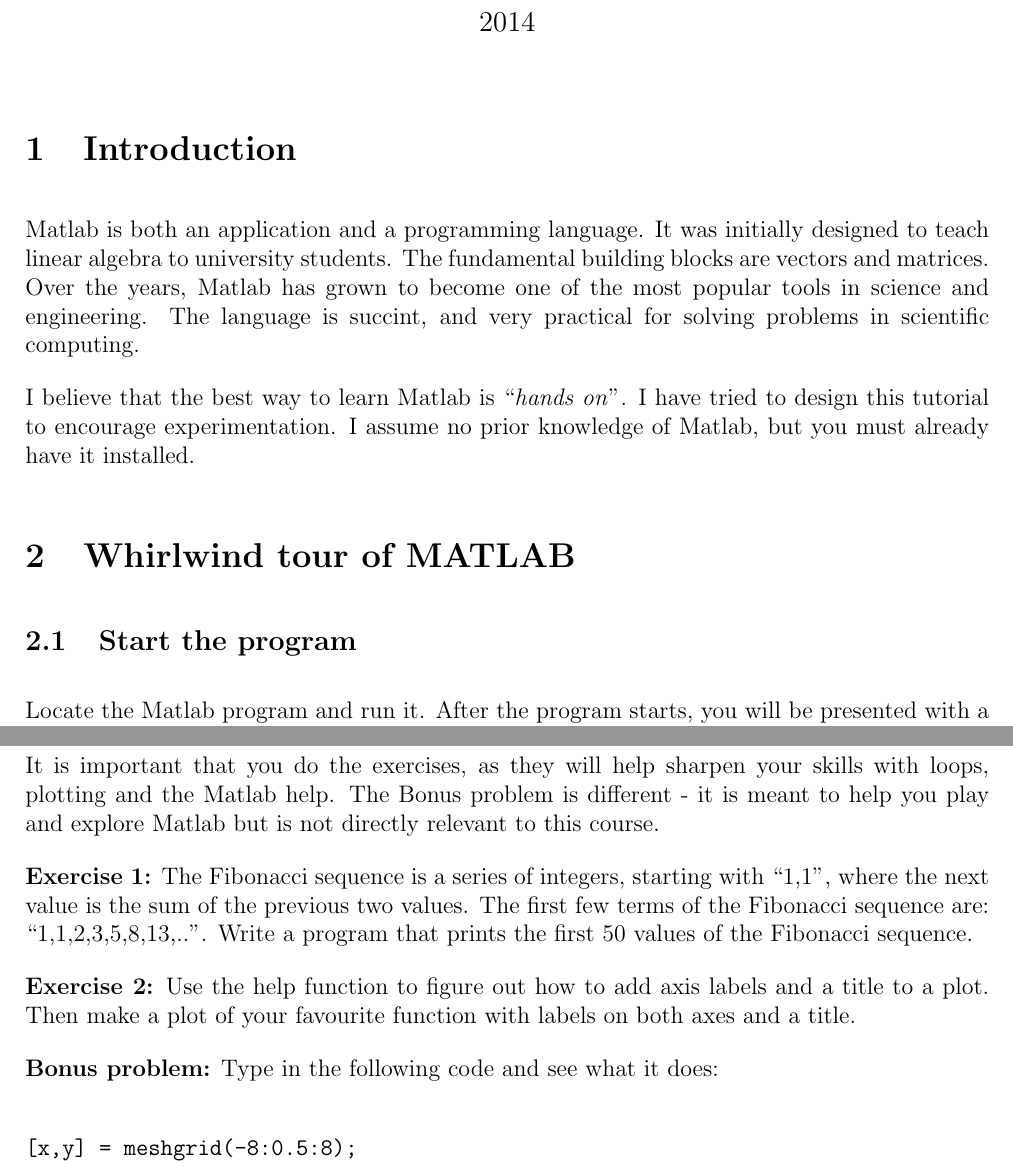
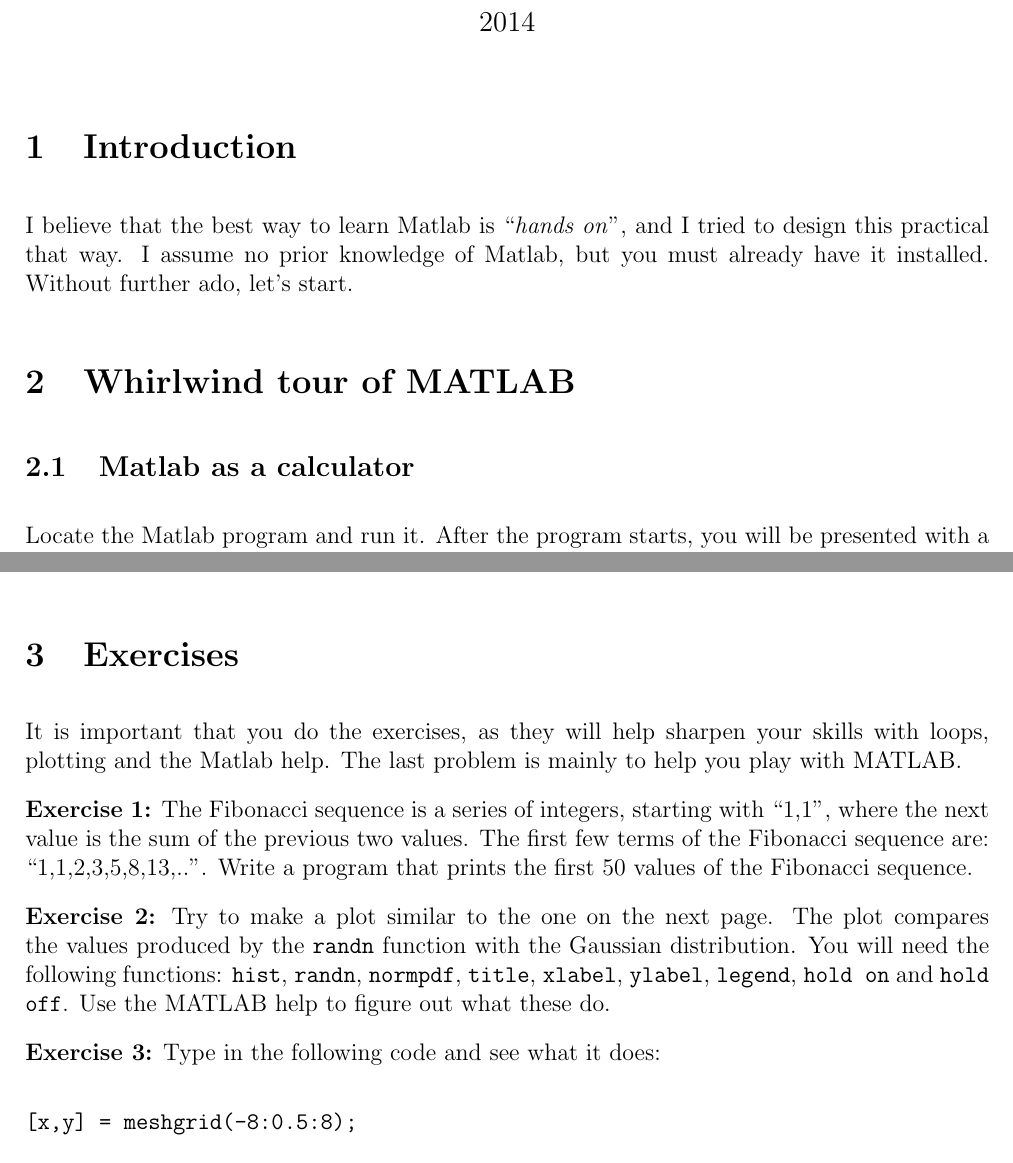
Before and after one commit to PraveenPacifier/matlab, a LaTeX document (Lecture_1/Practical_1.tex): two parts of pages 1 and 10 of 10 before the commit and two parts of pages 1 and 9 of 10 after it, joined at a grey line, cut so that both start at the same text. Compiled offline with pdfLaTeX.

Commit message:
Update Practical 1.

```diff
--- a/Lecture_1/Practical_1.tex
+++ b/Lecture_1/Practical_1.tex
@@ -4,6 +4,7 @@
 %
 % Document settings
 %
+\usepackage{graphicx}          % Allows embedding of most image files.
 \usepackage[a4paper]{geometry} % Geometry package for A4 paper.
 \geometry{verbose,tmargin=2cm,rmargin=2cm,lmargin=2cm} % Set margins.
 
@@ -33,20 +34,14 @@
 
 \section{Introduction}
 
-Matlab is both an application and a programming language. It was initially designed to
-teach linear algebra to university students. The fundamental building blocks are vectors
-and matrices. Over the years, Matlab has grown to become one of the most popular tools
-in science and engineering. The language is succint, and very practical for solving
-problems in scientific computing.
-
-I believe that the best way to learn Matlab is ``\textit{hands on}''. I have tried to
-design this tutorial to encourage experimentation. I assume no prior knowledge of
-Matlab, but you must already have it installed.
+I believe that the best way to learn Matlab is ``\textit{hands on}'', and I tried to
+design this practical that way. I assume no prior knowledge of Matlab, but you must
+already have it installed. Without further ado, let's start.
 
 
 \section{Whirlwind tour of MATLAB}
 
-\subsection{Start the program}
+\subsection{Matlab as a calculator}
 
 Locate the Matlab program and run it. After the program starts, you will be presented with
 a command shell where you enter Matlab instructions. In the rest of this tutorial,
@@ -462,18 +447,16 @@
 
 \ruler
 
-\subsection{Exercises}
+\section{Exercises}
 
 It is important that you do the exercises, as they will help sharpen your skills with
-loops, plotting and the Matlab help. The Bonus problem is different - it is meant to
-help you play and explore Matlab but is not directly relevant to this course.
+loops, plotting and the Matlab help. The last problem is mainly to help you play with
+MATLAB.
 
 \textbf{Exercise 1:} The Fibonacci sequence is a series of integers, starting with ``1,1'', where
 the next value is the sum of the previous two values. The first few terms of the Fibonacci
 sequence are: ``1,1,2,3,5,8,13,..''. Write a program that prints the first 50 values of the
 Fibonacci sequence.
 
-\textbf{Exercise 2:} Use the help function to figure out how to add axis labels and a title to
-a plot. Then make a plot of your favourite function with labels on both axes and a title.
+\textbf{Exercise 2:} Try to make a plot similar to the one on the next page. The plot compares the values produced by the \texttt{randn} function with the Gaussian distribution. You will need the following functions: \texttt{hist}, \texttt{randn}, \texttt{normpdf}, \texttt{title}, \texttt{xlabel}, \texttt{ylabel}, \texttt{legend}, \texttt{hold on} and \texttt{hold off}. Use the MATLAB help to figure out what these do.
 
-\textbf{Bonus problem:} Type in the following code and see what it does:
@@ -480,3 +483,4 @@
+\textbf{Exercise 3:} Type in the following code and see what it does:
 
 \begin{verbatim}
 [x,y] = meshgrid(-8:0.5:8);
```
Also changed, not shown: Lecture_1/Practical_1.pdf, Lecture_1/Practical_1.tex (42 more changed lines).
